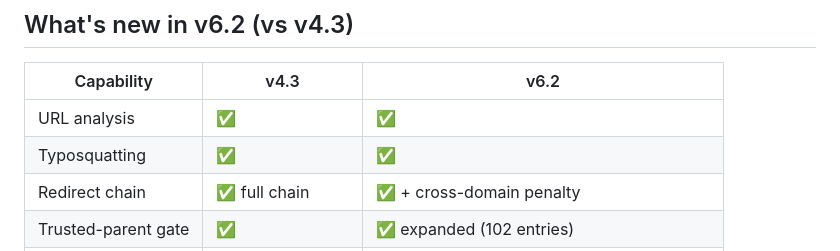
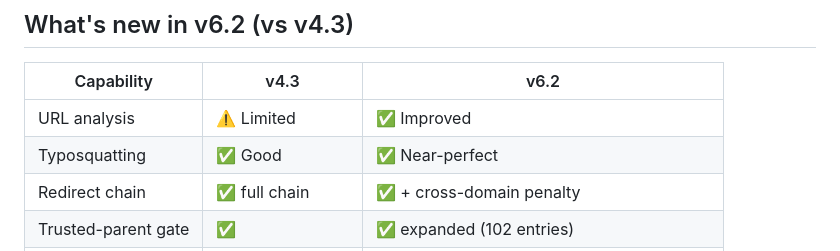
Before and after one commit to Alpha-Beta-810/PhishGuard-v6.2, a Markdown page: README.md, the part around the change. GitHub-like rendering.

Commit message:
Revise capability comparisons for v6.2
Updated the comparison of capabilities between v4.3 and v6.2 in the README.

```diff
--- a/README.md
+++ b/README.md
@@ -4,8 +4,8 @@
 
 | Capability | v4.3 | v6.2 |
 |---|---|---|
-| URL analysis | ✅ | ✅ |
-| Typosquatting | ✅ | ✅ |
+| URL analysis | ⚠️ Limited | ✅ Improved |
+| Typosquatting | ✅ Good | ✅ Near-perfect |
 | Redirect chain | ✅ full chain | ✅ + cross-domain penalty |
 | Trusted-parent gate | ✅ | ✅ expanded (102 entries) |
 | Shortener handling | ✅ resolve+score | ✅ + path-slug hint + structural dest scoring |
```
